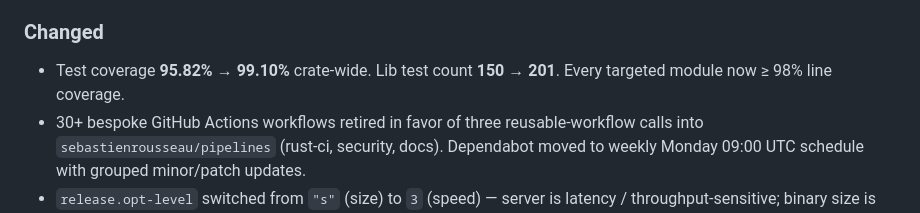
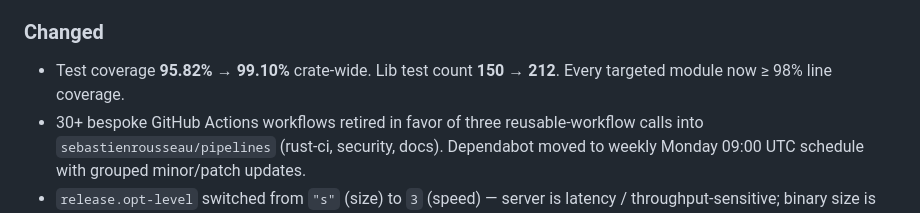
Before and after one commit to sebastienrousseau/http-handle, a Markdown page: CHANGELOG.md, the part around the change. Rendered like a GitHub page.

Commit message:
docs(changelog): correct lib test count 201 → 212 in v0.0.5 entry
The v0.0.5 entry recorded the test count as it stood before the
multi-thread runtime smoke test and the fast-path optimisation landed.
Current passing count under `cargo test --all-features --lib` is 212.

---
THE ARCHITECT ᛫ Sebastien Rousseau ᛫ https://sebastienrousseau.com
THE ENGINE ᛞ EUXIS ᛫ Enterprise Unified Execution Intelligence System ᛫ https://euxis.co

Assisted-by: Claude:claude-opus-4-7

```diff
--- a/CHANGELOG.md
+++ b/CHANGELOG.md
@@ -42,7 +42,7 @@ The format is based on Keep a Changelog and this project follows Semantic Versio
 
 ### Changed
 
-- Test coverage **95.82% → 99.10%** crate-wide. Lib test count **150 → 201**. Every targeted module now ≥ 98% line coverage.
+- Test coverage **95.82% → 99.10%** crate-wide. Lib test count **150 → 212**. Every targeted module now ≥ 98% line coverage.
 - 30+ bespoke GitHub Actions workflows retired in favor of three reusable-workflow calls into `sebastienrousseau/pipelines` (rust-ci, security, docs). Dependabot moved to weekly Monday 09:00 UTC schedule with grouped minor/patch updates.
 - `release.opt-level` switched from `"s"` (size) to `3` (speed) — server is latency / throughput-sensitive; binary size is not the constraint for a library consumed as a dependency.
 - SPDX copyright header updated to `Copyright (c) 2023 - 2026 HTTP Handle` across 82 files.
```
